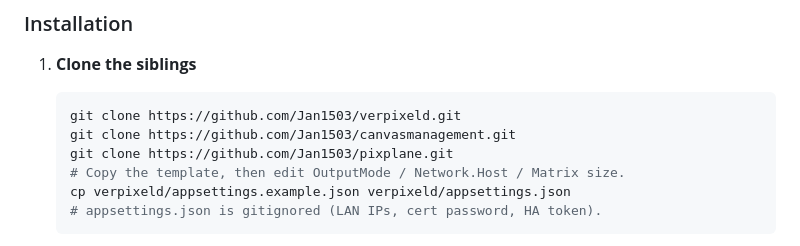
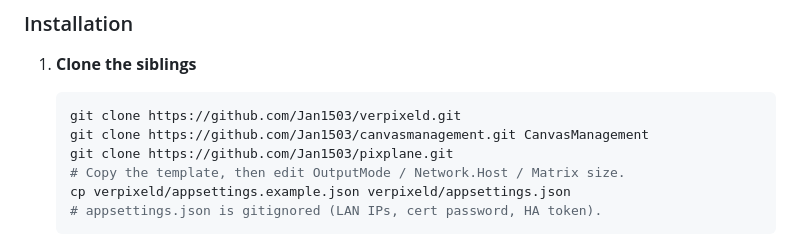
Before and after one commit to Jan1503/verpixeld, a Markdown page: README.md, the part around the change. Drawn GitHub-style.

Commit message:
Clone CanvasManagement with PascalCase folder for project references
Co-authored-by: Cursor <cursoragent@cursor.com>

````diff
--- a/README.md
+++ b/README.md
@@ -487,7 +487,7 @@ Common stack:
 1. **Clone the siblings**
    ```bash
    git clone https://github.com/Jan1503/verpixeld.git
-   git clone https://github.com/Jan1503/canvasmanagement.git
+   git clone https://github.com/Jan1503/canvasmanagement.git CanvasManagement
    git clone https://github.com/Jan1503/pixplane.git
    # Copy the template, then edit OutputMode / Network.Host / Matrix size.
    cp verpixeld/appsettings.example.json verpixeld/appsettings.json
````
Also changed, not shown: verpixeld/README.md (+1 -1 lines).
